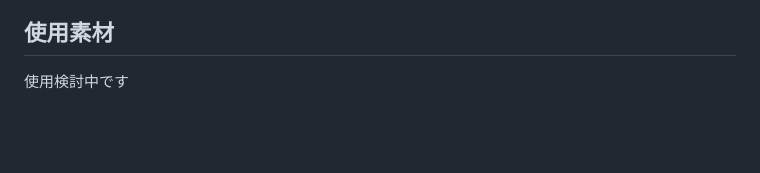
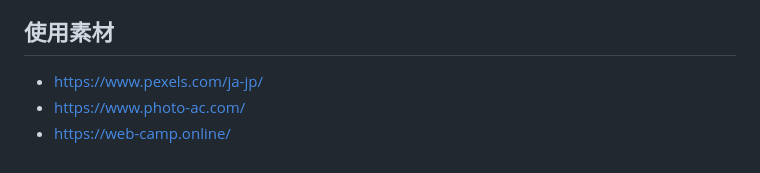
Before and after one commit to cleamwafers/aventura, a Markdown page: README.md, the part around the change. Drawn GitHub-style; blank space fills up the shorter version.

Commit message:
[Fix] README 使用画像

```diff
--- a/README.md
+++ b/README.md
@@ -50,4 +50,6 @@
 - IDE：Cloud9
 
 ## 使用素材
-使用検討中です
+- https://www.pexels.com/ja-jp/
+- https://www.photo-ac.com/
+- https://web-camp.online/
```
